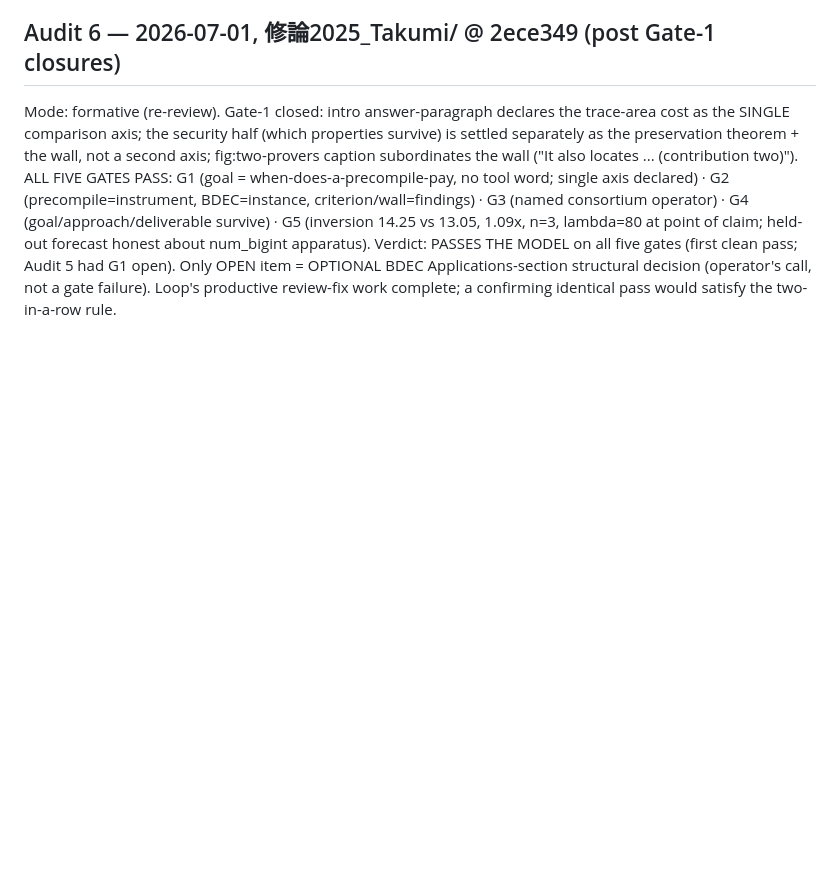
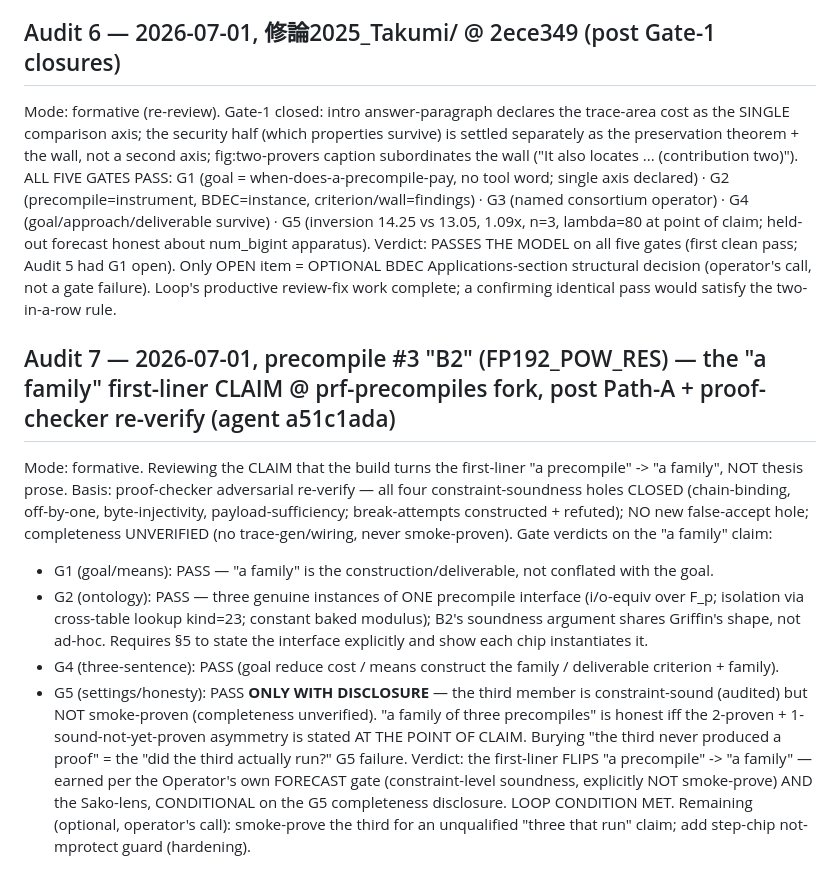
Before and after one commit to ronin207/thesis26, a Markdown page: docs/sako_audits/log.md, the part around the change. Drawn GitHub-style; blank space fills up the shorter version.

Commit message:
docs: B2 constraint-soundness CLOSED (proof-checker re-verify) + Sako Audit 7
SOUNDNESS_B2.md: status -> CONSTRAINT-LEVEL SOUNDNESS CLOSED; four holes closed
per adversarial proof-checker re-verify (chain-binding/off-by-one/byte-injectivity/
payload-sufficiency); completeness UNVERIFIED (not smoke-proven).
Audit 7: the "a family" first-liner CLAIM passes Sako gates G1/G2/G4, and G5
ONLY WITH DISCLOSURE of the 2-proven + 1-sound-not-yet-proven asymmetry. First-liner
flips "a precompile" -> "a family" per the FORECAST gate (constraint-soundness, not
smoke-prove). Loop condition MET.

Co-Authored-By: Claude Opus 4.8 <noreply@anthropic.com>

```diff
--- a/docs/sako_audits/log.md
+++ b/docs/sako_audits/log.md
@@ -618,3 +618,13 @@ Verdict: passes Gates 2-5 (precompile=instrument, BDEC=instance, settings disclo
 Mode: formative (re-review). Gate-1 closed: intro answer-paragraph declares the trace-area cost as the SINGLE comparison axis; the security half (which properties survive) is settled separately as the preservation theorem + the wall, not a second axis; fig:two-provers caption subordinates the wall ("It also locates ... (contribution two)").
 ALL FIVE GATES PASS: G1 (goal = when-does-a-precompile-pay, no tool word; single axis declared) · G2 (precompile=instrument, BDEC=instance, criterion/wall=findings) · G3 (named consortium operator) · G4 (goal/approach/deliverable survive) · G5 (inversion 14.25 vs 13.05, 1.09x, n=3, lambda=80 at point of claim; held-out forecast honest about num_bigint apparatus).
 Verdict: PASSES THE MODEL on all five gates (first clean pass; Audit 5 had G1 open). Only OPEN item = OPTIONAL BDEC Applications-section structural decision (operator's call, not a gate failure). Loop's productive review-fix work complete; a confirming identical pass would satisfy the two-in-a-row rule.
+
+## Audit 7 — 2026-07-01, precompile #3 "B2" (FP192_POW_RES) — the "a family" first-liner CLAIM @ prf-precompiles fork, post Path-A + proof-checker re-verify (agent a51c1ada)
+Mode: formative. Reviewing the CLAIM that the build turns the first-liner "a precompile" -> "a family", NOT thesis prose.
+Basis: proof-checker adversarial re-verify — all four constraint-soundness holes CLOSED (chain-binding, off-by-one, byte-injectivity, payload-sufficiency; break-attempts constructed + refuted); NO new false-accept hole; completeness UNVERIFIED (no trace-gen/wiring, never smoke-proven).
+Gate verdicts on the "a family" claim:
+- G1 (goal/means): PASS — "a family" is the construction/deliverable, not conflated with the goal.
+- G2 (ontology): PASS — three genuine instances of ONE precompile interface (i/o-equiv over F_p; isolation via cross-table lookup kind=23; constant baked modulus); B2's soundness argument shares Griffin's shape, not ad-hoc. Requires §5 to state the interface explicitly and show each chip instantiates it.
+- G4 (three-sentence): PASS (goal reduce cost / means construct the family / deliverable criterion + family).
+- G5 (settings/honesty): PASS **ONLY WITH DISCLOSURE** — the third member is constraint-sound (audited) but NOT smoke-proven (completeness unverified). "a family of three precompiles" is honest iff the 2-proven + 1-sound-not-yet-proven asymmetry is stated AT THE POINT OF CLAIM. Burying "the third never produced a proof" = the "did the third actually run?" G5 failure.
+Verdict: the first-liner FLIPS "a precompile" -> "a family" — earned per the Operator's own FORECAST gate (constraint-level soundness, explicitly NOT smoke-prove) AND the Sako-lens, CONDITIONAL on the G5 completeness disclosure. LOOP CONDITION MET. Remaining (optional, operator's call): smoke-prove the third for an unqualified "three that run" claim; add step-chip not-mprotect guard (hardening).
```
Also changed, not shown: 1 other file.
